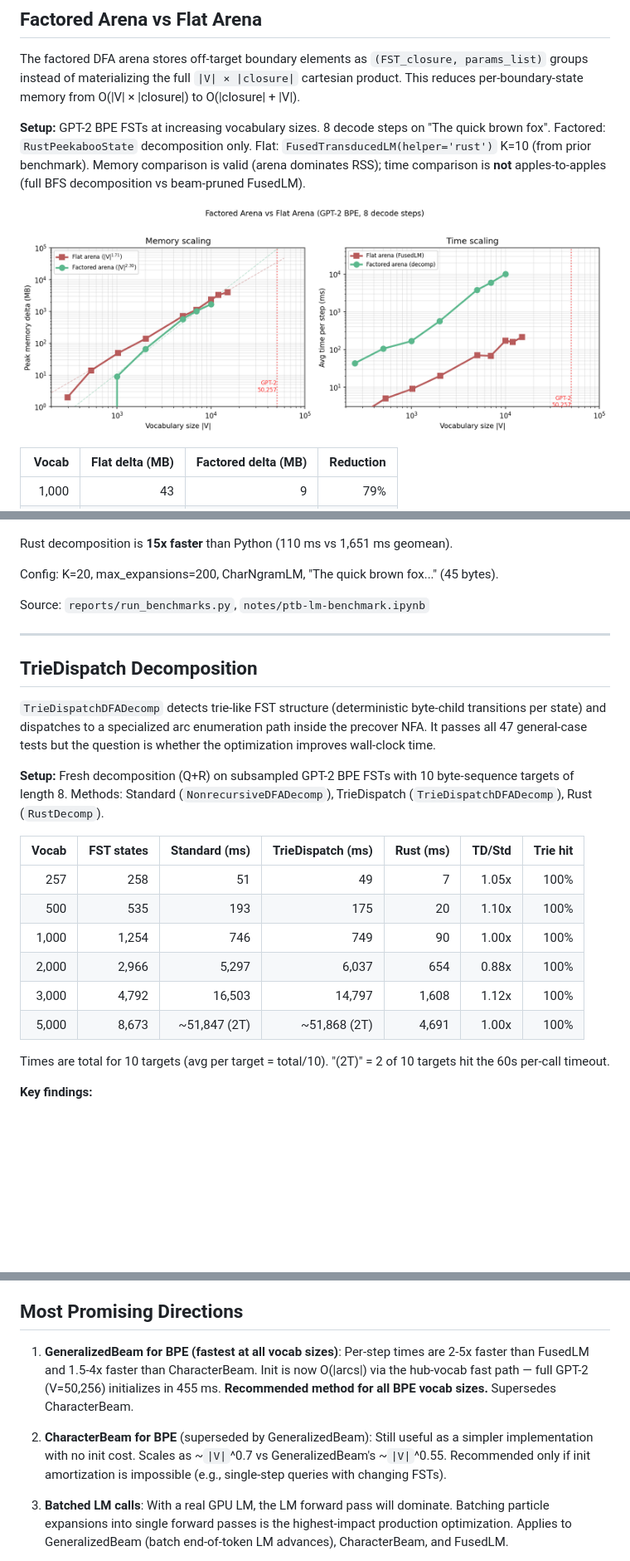
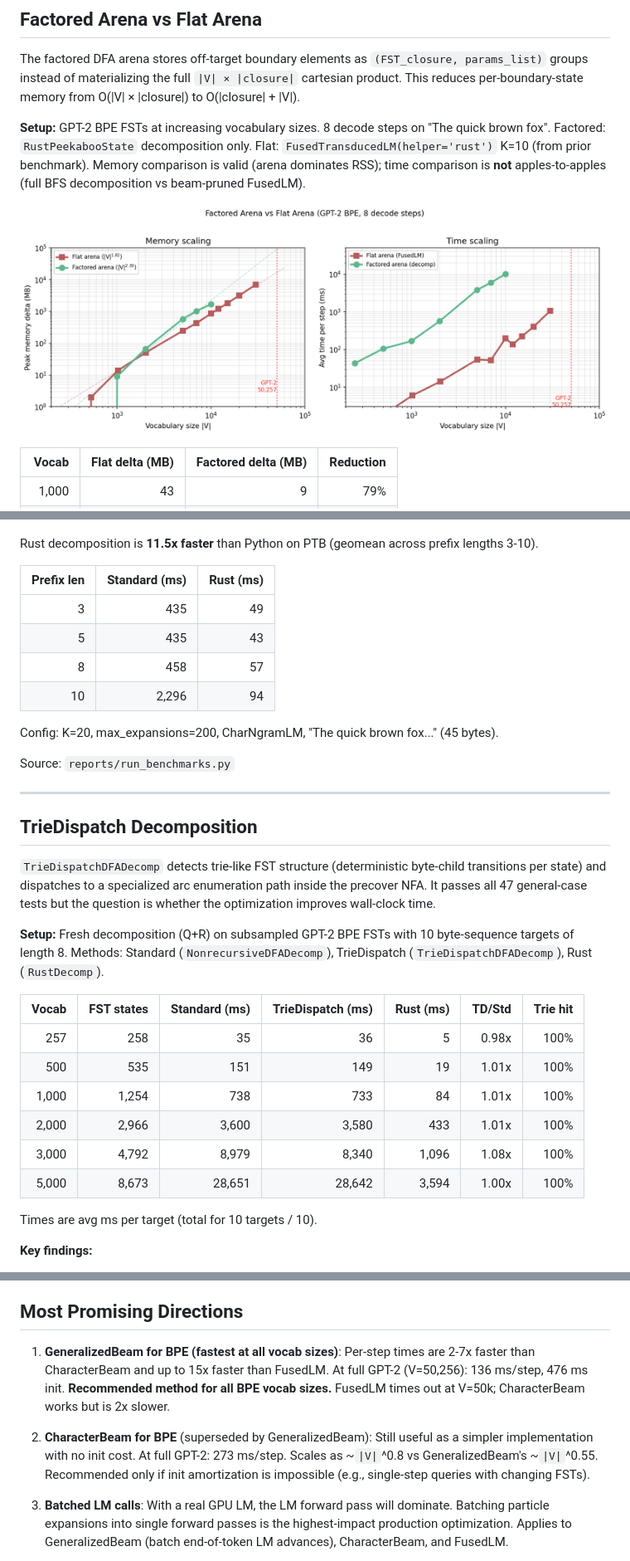
Before and after one commit to timvieira/transduction, a Markdown page: reports/BENCHMARK_DASHBOARD.md, 3 parts joined by grey strips. Shown at 83% size. Rendered like a GitHub page; pictures changed too: reports/figures/factored_arena_scaling.png; blank space fills up the shorter version.

```diff
--- a/reports/BENCHMARK_DASHBOARD.md
+++ b/reports/BENCHMARK_DASHBOARD.md
@@ -263,11 +263,19 @@ per-symbol compositions.
 
 ![PTB Backends](figures/ptb_backends.png)
 
-Rust decomposition is **15x faster** than Python (110 ms vs 1,651 ms geomean).
+Rust decomposition is **11.5x faster** than Python on PTB (geomean across
+prefix lengths 3-10).
+
+| Prefix len | Standard (ms) | Rust (ms) |
+|-----------:|--------------:|----------:|
+| 3 | 435 | 49 |
+| 5 | 435 | 43 |
+| 8 | 458 | 57 |
+| 10 | 2,296 | 94 |
 
 Config: K=20, max_expansions=200, CharNgramLM, "The quick brown fox..." (45 bytes).
 
-Source: `reports/run_benchmarks.py`, `notes/ptb-lm-benchmark.ipynb`
+Source: `reports/run_benchmarks.py`
 
 ---
 
@@ -284,15 +292,14 @@ TrieDispatch (`TrieDispatchDFADecomp`), Rust (`RustDecomp`).
 
 | Vocab | FST states | Standard (ms) | TrieDispatch (ms) | Rust (ms) | TD/Std | Trie hit |
 |------:|-----------:|--------------:|-------------------:|----------:|-------:|---------:|
-| 257 | 258 | 51 | 49 | 7 | 1.05x | 100% |
-| 500 | 535 | 193 | 175 | 20 | 1.10x | 100% |
-| 1,000 | 1,254 | 746 | 749 | 90 | 1.00x | 100% |
-| 2,000 | 2,966 | 5,297 | 6,037 | 654 | 0.88x | 100% |
-| 3,000 | 4,792 | 16,503 | 14,797 | 1,608 | 1.12x | 100% |
-| 5,000 | 8,673 | ~51,847 (2T) | ~51,868 (2T) | 4,691 | 1.00x | 100% |
+| 257 | 258 | 35 | 36 | 5 | 0.98x | 100% |
+| 500 | 535 | 151 | 149 | 19 | 1.01x | 100% |
+| 1,000 | 1,254 | 738 | 733 | 84 | 1.01x | 100% |
+| 2,000 | 2,966 | 3,600 | 3,580 | 433 | 1.01x | 100% |
+| 3,000 | 4,792 | 8,979 | 8,340 | 1,096 | 1.08x | 100% |
+| 5,000 | 8,673 | 28,651 | 28,642 | 3,594 | 1.00x | 100% |
 
-Times are total for 10 targets (avg per target = total/10). "(2T)" = 2 of 10
-targets hit the 60s per-call timeout.
+Times are avg ms per target (total for 10 targets / 10).
 
 **Key findings:**
 - **Trie detection works:** 100% of states hit the trie fast path on both BPE
@@ -399,15 +405,15 @@ incremental algorithm pays O(|change|), not O(|total DFA|). Correlation:
 ## Most Promising Directions
 
 1. **GeneralizedBeam for BPE (fastest at all vocab sizes)**: Per-step times are
-   2-5x faster than FusedLM and 1.5-4x faster than CharacterBeam. Init is now
-   O(|arcs|) via the hub-vocab fast path — full GPT-2 (V=50,256) initializes in
-   455 ms. **Recommended method for all BPE vocab sizes.** Supersedes
-   CharacterBeam.
+   2-7x faster than CharacterBeam and up to 15x faster than FusedLM. At full
+   GPT-2 (V=50,256): 136 ms/step, 476 ms init. **Recommended method for all
+   BPE vocab sizes.** FusedLM times out at V=50k; CharacterBeam works but is 2x
+   slower.
 
 2. **CharacterBeam for BPE** (superseded by GeneralizedBeam): Still useful as a
-   simpler implementation with no init cost. Scales as ~`|V|`^0.7 vs
-   GeneralizedBeam's ~`|V|`^0.55. Recommended only if init amortization is
-   impossible (e.g., single-step queries with changing FSTs).
+   simpler implementation with no init cost. At full GPT-2: 273 ms/step. Scales
+   as ~`|V|`^0.8 vs GeneralizedBeam's ~`|V|`^0.55. Recommended only if init
+   amortization is impossible (e.g., single-step queries with changing FSTs).
 
 3. **Batched LM calls**: With a real GPU LM, the LM forward pass will
    dominate. Batching particle expansions into single forward passes is the
```
Also changed, not shown: other parts of reports/BENCHMARK_DASHBOARD.md (+70 -70 lines), reports/figures/bpe_vocab_scaling.png, reports/figures/generalized_beam_scaling.png, 5 other files.
